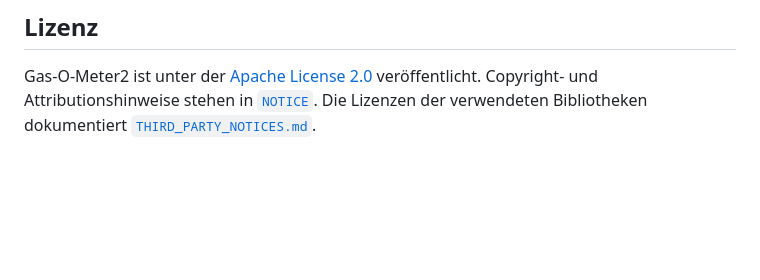
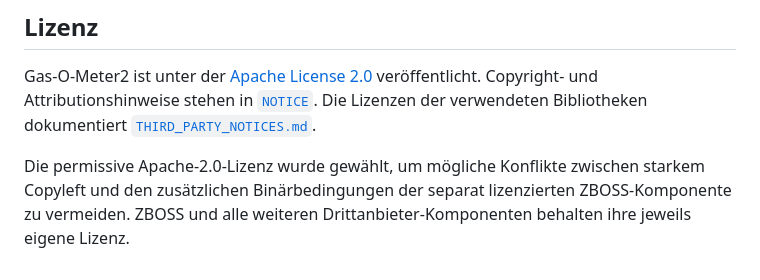
Before and after one commit to sneumeister/Gas-o-Meter2, a Markdown page: README.md, the part around the change. GitHub-like rendering; blank space fills up the shorter version.

Commit message:
docs(license): Grund der Umlizenzierung erläutern
Die Dokumentation macht den möglichen Copyleft-Konflikt mit den separaten ZBOSS-Binärbedingungen als Motivation transparent.

Co-authored-by: Cursor <cursoragent@cursor.com>

```diff
--- a/README.md
+++ b/README.md
@@ -181,3 +181,8 @@ Gas-O-Meter2 ist unter der [Apache License 2.0](./LICENSE) veröffentlicht.
 Copyright- und Attributionshinweise stehen in [`NOTICE`](./NOTICE). Die
 Lizenzen der verwendeten Bibliotheken dokumentiert
 [`THIRD_PARTY_NOTICES.md`](./THIRD_PARTY_NOTICES.md).
+
+Die permissive Apache-2.0-Lizenz wurde gewählt, um mögliche Konflikte zwischen
+starkem Copyleft und den zusätzlichen Binärbedingungen der separat
+lizenzierten ZBOSS-Komponente zu vermeiden. ZBOSS und alle weiteren
+Drittanbieter-Komponenten behalten ihre jeweils eigene Lizenz.
```
